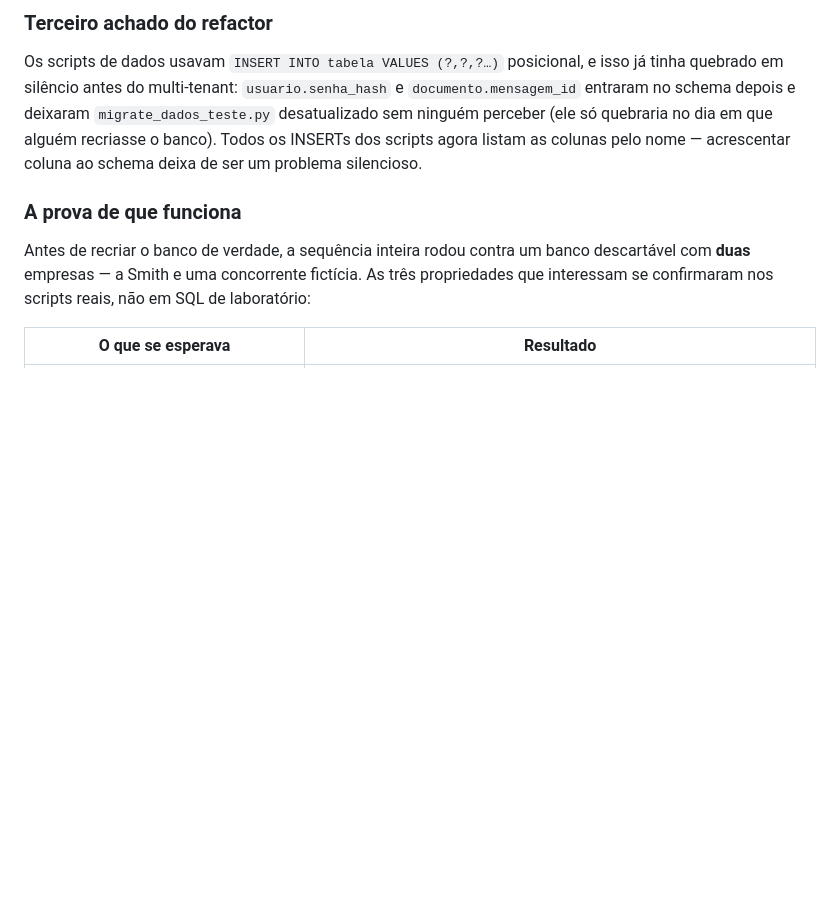
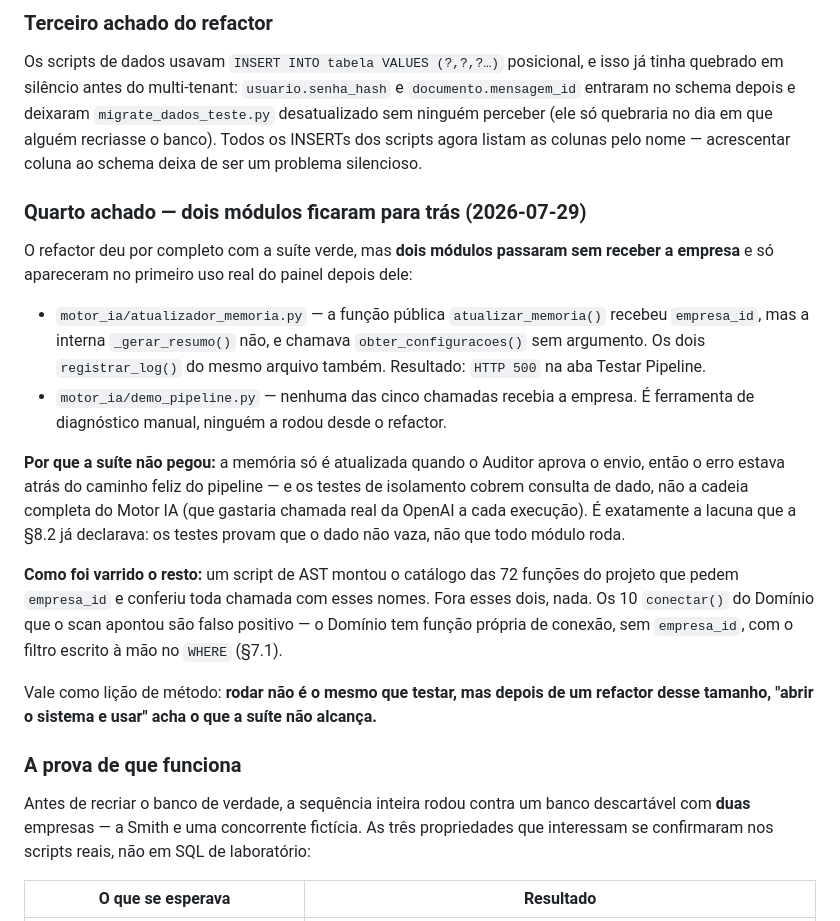
Before and after one commit to bedaninho123/erp-smith, a Markdown page: docs/schema_multi_tenant.md, the part around the change. Drawn GitHub-style; blank space fills up the shorter version.

Commit message:
Registra no doc do multi-tenant os dois modulos que ficaram para tras
Quarto achado do refactor: o que a suite verde nao provava, por que ela
nao pegaria, e como o resto do projeto foi varrido (AST) atras do mesmo
esquecimento.

Co-Authored-By: Claude Opus 5 <noreply@anthropic.com>

```diff
--- a/docs/schema_multi_tenant.md
+++ b/docs/schema_multi_tenant.md
@@ -247,6 +247,19 @@ O `EMPRESA_ID` de configuração é honesto sobre o que ainda não existe: hoje
 
 Os scripts de dados usavam `INSERT INTO tabela VALUES (?,?,?…)` posicional, e isso já tinha quebrado em silêncio antes do multi-tenant: `usuario.senha_hash` e `documento.mensagem_id` entraram no schema depois e deixaram `migrate_dados_teste.py` desatualizado sem ninguém perceber (ele só quebraria no dia em que alguém recriasse o banco). Todos os INSERTs dos scripts agora listam as colunas pelo nome — acrescentar coluna ao schema deixa de ser um problema silencioso.
 
+### Quarto achado — dois módulos ficaram para trás (2026-07-29)
+
+O refactor deu por completo com a suíte verde, mas **dois módulos passaram sem receber a empresa** e só apareceram no primeiro uso real do painel depois dele:
+
+- `motor_ia/atualizador_memoria.py` — a função pública `atualizar_memoria()` recebeu `empresa_id`, mas a interna `_gerar_resumo()` não, e chamava `obter_configuracoes()` sem argumento. Os dois `registrar_log()` do mesmo arquivo também. Resultado: `HTTP 500` na aba Testar Pipeline.
+- `motor_ia/demo_pipeline.py` — nenhuma das cinco chamadas recebia a empresa. É ferramenta de diagnóstico manual, ninguém a rodou desde o refactor.
+
+**Por que a suíte não pegou:** a memória só é atualizada quando o Auditor aprova o envio, então o erro estava atrás do caminho feliz do pipeline — e os testes de isolamento cobrem consulta de dado, não a cadeia completa do Motor IA (que gastaria chamada real da OpenAI a cada execução). É exatamente a lacuna que a §8.2 já declarava: os testes provam que o dado não vaza, não que todo módulo roda.
+
+**Como foi varrido o resto:** um script de AST montou o catálogo das 72 funções do projeto que pedem `empresa_id` e conferiu toda chamada com esses nomes. Fora esses dois, nada. Os 10 `conectar()` do Domínio que o scan apontou são falso positivo — o Domínio tem função própria de conexão, sem `empresa_id`, com o filtro escrito à mão no `WHERE` (§7.1).
+
+Vale como lição de método: **rodar não é o mesmo que testar, mas depois de um refactor desse tamanho, "abrir o sistema e usar" acha o que a suíte não alcança.**
+
 ### A prova de que funciona
 
 Antes de recriar o banco de verdade, a sequência inteira rodou contra um banco descartável com **duas** empresas — a Smith e uma concorrente fictícia. As três propriedades que interessam se confirmaram nos scripts reais, não em SQL de laboratório:
```
